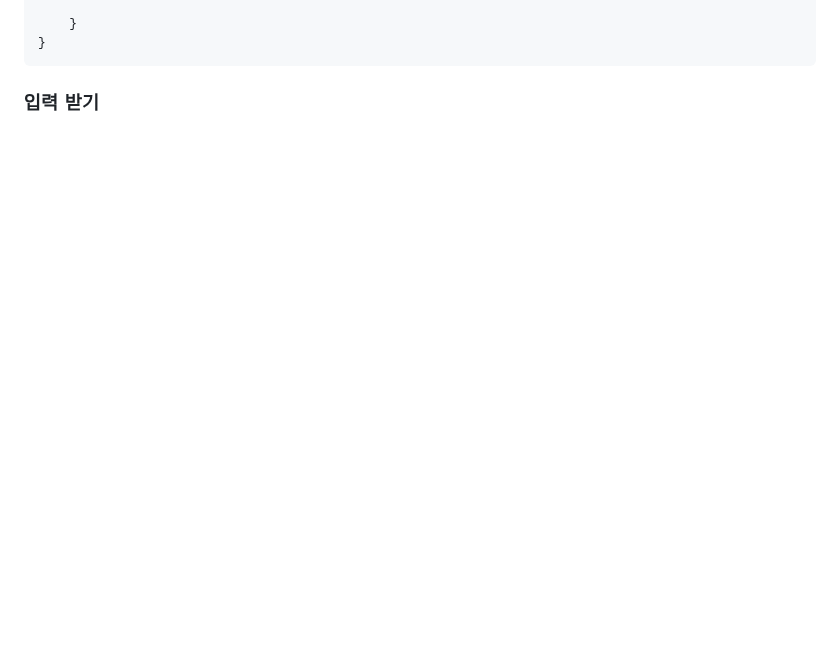
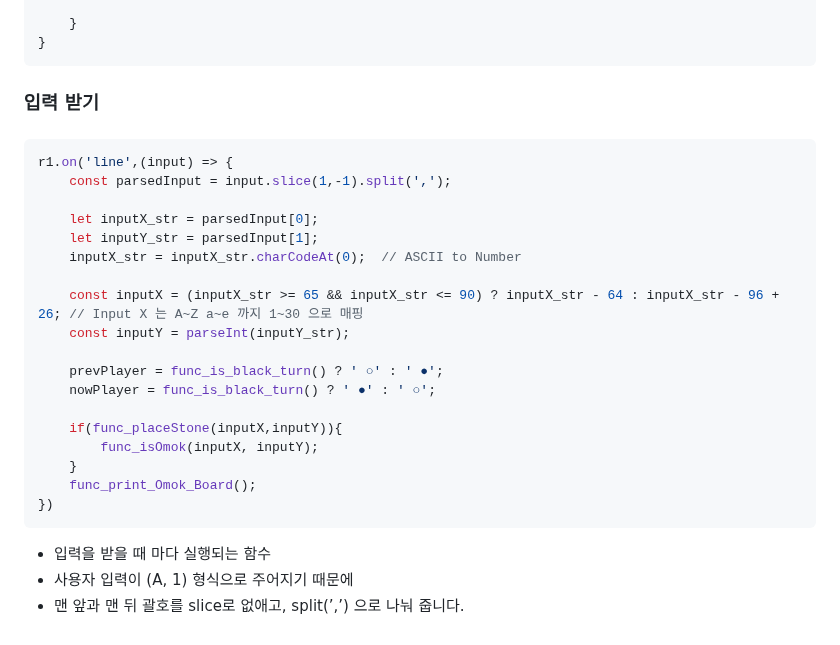
Before and after one commit to YJUN99/SeoulIctCamp, a Markdown page: Day06/README.md, the part around the change. Rendered like a GitHub page; blank space fills up the shorter version.

````diff
--- a/Day06/README.md
+++ b/Day06/README.md
@@ -172,3 +172,30 @@ function func_print_Omok_Board(){
 ```
 
 ### 입력 받기
+
+###
+
+```jsx
+r1.on('line',(input) => {
+    const parsedInput = input.slice(1,-1).split(',');
+
+    let inputX_str = parsedInput[0];
+    let inputY_str = parsedInput[1];
+    inputX_str = inputX_str.charCodeAt(0);  // ASCII to Number
+
+    const inputX = (inputX_str >= 65 && inputX_str <= 90) ? inputX_str - 64 : inputX_str - 96 + 26; // Input X 는 A~Z a~e 까지 1~30 으로 매핑
+    const inputY = parseInt(inputY_str);
+
+    prevPlayer = func_is_black_turn() ? ' ○' : ' ●';
+    nowPlayer = func_is_black_turn() ? ' ●' : ' ○';
+
+    if(func_placeStone(inputX,inputY)){
+        func_isOmok(inputX, inputY);
+    }
+    func_print_Omok_Board();
+})
+```
+
+- 입력을 받을 때 마다 실행되는 함수
+- 사용자 입력이 (A, 1) 형식으로 주어지기 때문에
+- 맨 앞과 맨 뒤 괄호를 slice로 없애고, split(’,’) 으로 나눠 줍니다.
````
